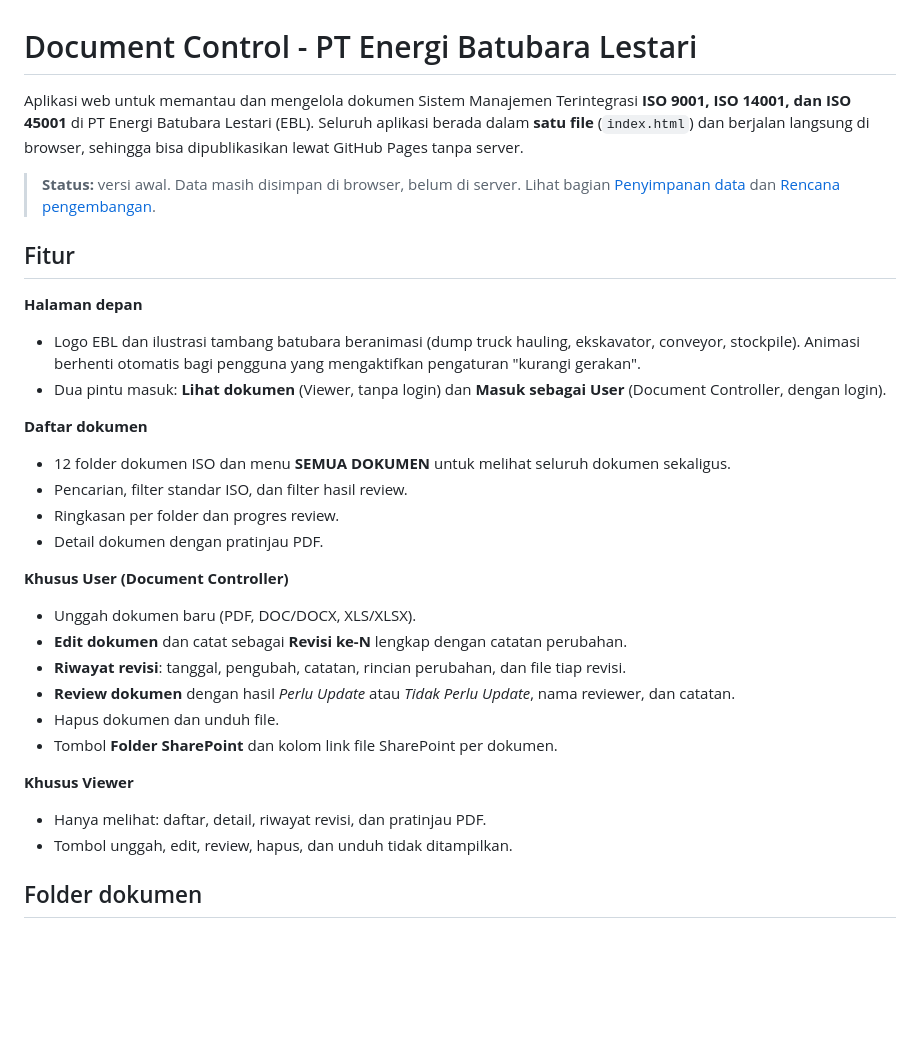
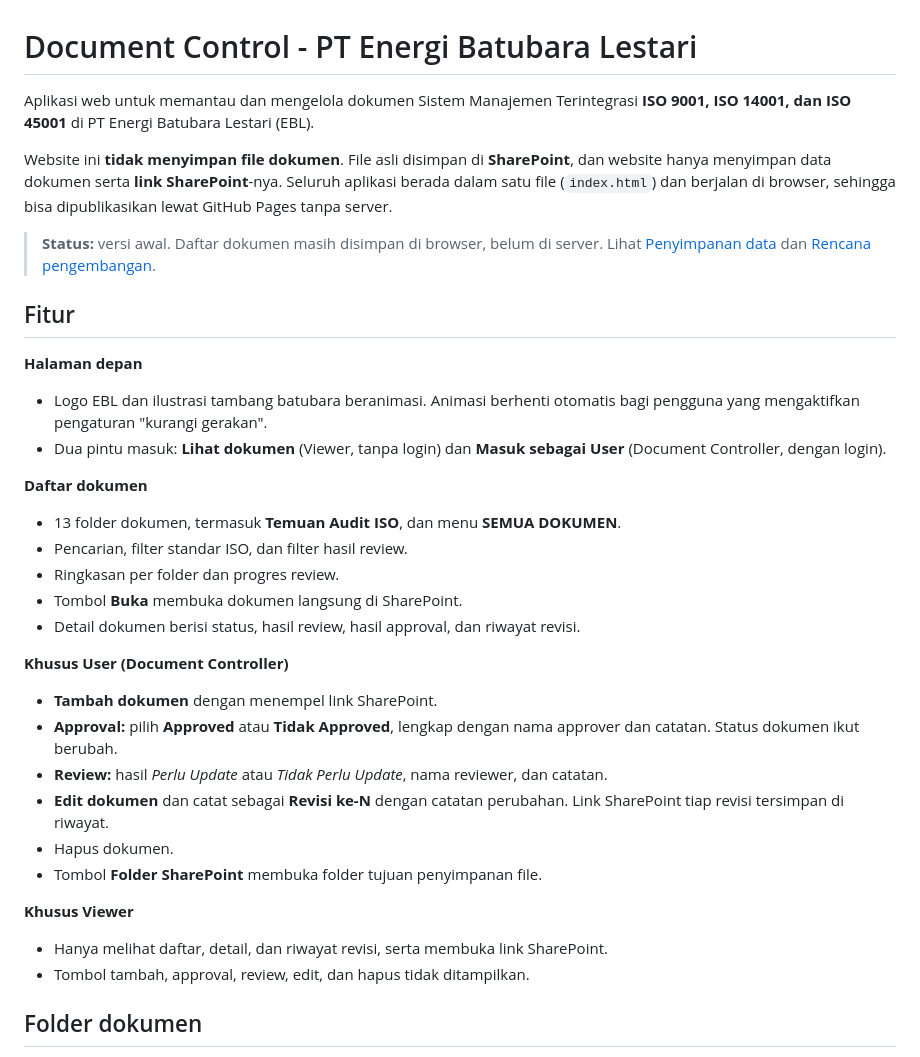
Before and after one commit to eferde11/Document-Control-PT-EBL, a Markdown page: readme.md, the part around one of its changes. Drawn GitHub-style; blank space fills up the shorter version.

```diff
--- a/readme.md
+++ b/readme.md
@@ -1,32 +1,35 @@
 # Document Control - PT Energi Batubara Lestari
 
-Aplikasi web untuk memantau dan mengelola dokumen Sistem Manajemen Terintegrasi **ISO 9001, ISO 14001, dan ISO 45001** di PT Energi Batubara Lestari (EBL). Seluruh aplikasi berada dalam **satu file** (`index.html`) dan berjalan langsung di browser, sehingga bisa dipublikasikan lewat GitHub Pages tanpa server.
+Aplikasi web untuk memantau dan mengelola dokumen Sistem Manajemen Terintegrasi **ISO 9001, ISO 14001, dan ISO 45001** di PT Energi Batubara Lestari (EBL).
 
-> **Status:** versi awal. Data masih disimpan di browser, belum di server. Lihat bagian [Penyimpanan data](#penyimpanan-data) dan [Rencana pengembangan](#rencana-pengembangan).
+Website ini **tidak menyimpan file dokumen**. File asli disimpan di **SharePoint**, dan website hanya menyimpan data dokumen serta **link SharePoint**-nya. Seluruh aplikasi berada dalam satu file (`index.html`) dan berjalan di browser, sehingga bisa dipublikasikan lewat GitHub Pages tanpa server.
+
+> **Status:** versi awal. Daftar dokumen masih disimpan di browser, belum di server. Lihat [Penyimpanan data](#penyimpanan-data) dan [Rencana pengembangan](#rencana-pengembangan).
 
 ## Fitur
 
 **Halaman depan**
-- Logo EBL dan ilustrasi tambang batubara beranimasi (dump truck hauling, ekskavator, conveyor, stockpile). Animasi berhenti otomatis bagi pengguna yang mengaktifkan pengaturan "kurangi gerakan".
+- Logo EBL dan ilustrasi tambang batubara beranimasi. Animasi berhenti otomatis bagi pengguna yang mengaktifkan pengaturan "kurangi gerakan".
 - Dua pintu masuk: **Lihat dokumen** (Viewer, tanpa login) dan **Masuk sebagai User** (Document Controller, dengan login).
 
 **Daftar dokumen**
-- 12 folder dokumen ISO dan menu **SEMUA DOKUMEN** untuk melihat seluruh dokumen sekaligus.
+- 13 folder dokumen, termasuk **Temuan Audit ISO**, dan menu **SEMUA DOKUMEN**.
 - Pencarian, filter standar ISO, dan filter hasil review.
 - Ringkasan per folder dan progres review.
-- Detail dokumen dengan pratinjau PDF.
+- Tombol **Buka** membuka dokumen langsung di SharePoint.
+- Detail dokumen berisi status, hasil review, hasil approval, dan riwayat revisi.
 
 **Khusus User (Document Controller)**
-- Unggah dokumen baru (PDF, DOC/DOCX, XLS/XLSX).
-- **Edit dokumen** dan catat sebagai **Revisi ke-N** lengkap dengan catatan perubahan.
-- **Riwayat revisi**: tanggal, pengubah, catatan, rincian perubahan, dan file tiap revisi.
-- **Review dokumen** dengan hasil *Perlu Update* atau *Tidak Perlu Update*, nama reviewer, dan catatan.
-- Hapus dokumen dan unduh file.
-- Tombol **Folder SharePoint** dan kolom link file SharePoint per dokumen.
+- **Tambah dokumen** dengan menempel link SharePoint.
+- **Approval:** pilih **Approved** atau **Tidak Approved**, lengkap dengan nama approver dan catatan. Status dokumen ikut berubah.
+- **Review:** hasil *Perlu Update* atau *Tidak Perlu Update*, nama reviewer, dan catatan.
+- **Edit dokumen** dan catat sebagai **Revisi ke-N** dengan catatan perubahan. Link SharePoint tiap revisi tersimpan di riwayat.
+- Hapus dokumen.
+- Tombol **Folder SharePoint** membuka folder tujuan penyimpanan file.
 
 **Khusus Viewer**
-- Hanya melihat: daftar, detail, riwayat revisi, dan pratinjau PDF.
-- Tombol unggah, edit, review, hapus, dan unduh tidak ditampilkan.
+- Hanya melihat daftar, detail, dan riwayat revisi, serta membuka link SharePoint.
+- Tombol tambah, approval, review, edit, dan hapus tidak ditampilkan.
 
 ## Folder dokumen
 
```
Also changed, not shown: other parts of readme.md (+40 -37 lines).
